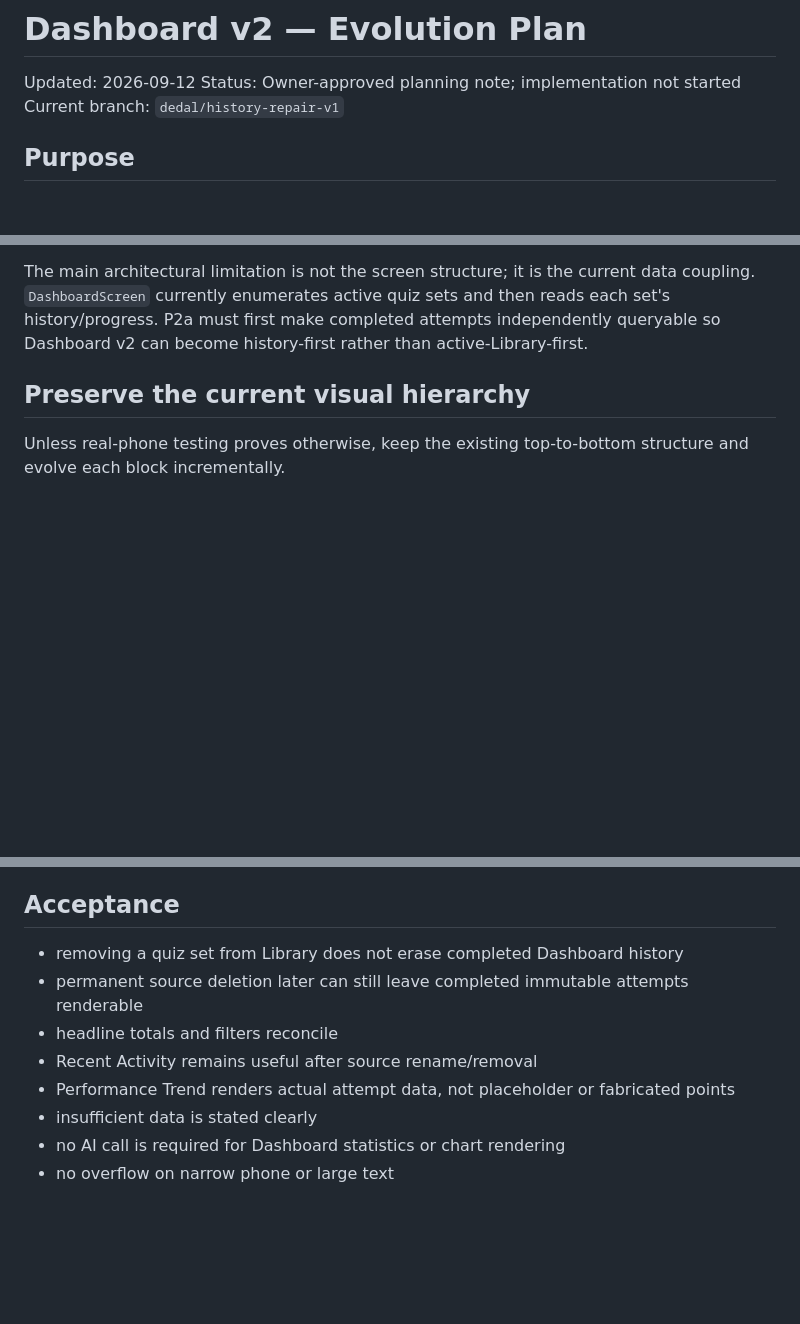
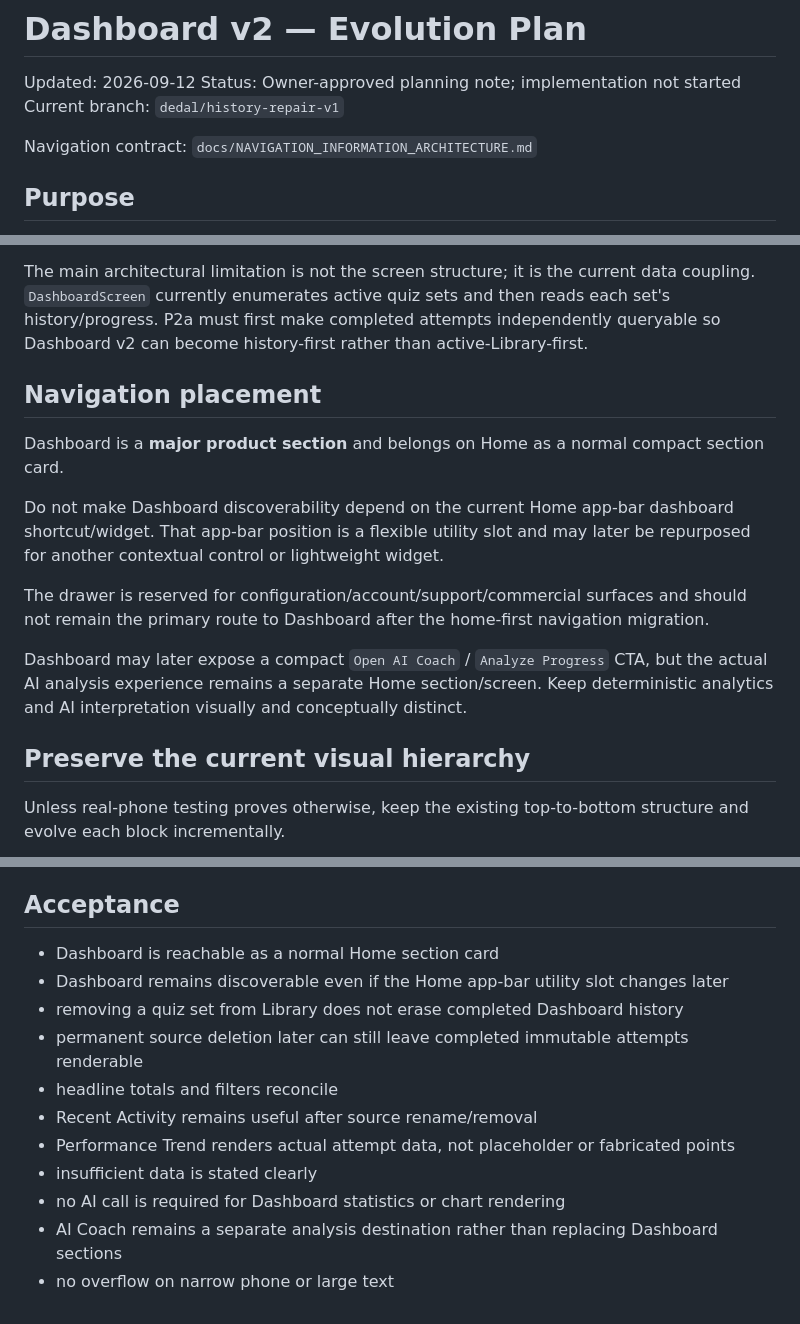
Before and after one commit to Ye-Shwethway/MCQ-Quizzer, a Markdown page: docs/DASHBOARD_V2_IMPLEMENTATION_PLAN.md, 3 parts joined by grey strips. Rendered like a GitHub page; blank space fills up the shorter version.

Commit message:
docs: align dashboard with home-first navigation

```diff
--- a/docs/DASHBOARD_V2_IMPLEMENTATION_PLAN.md
+++ b/docs/DASHBOARD_V2_IMPLEMENTATION_PLAN.md
@@ -3,6 +3,9 @@
 Updated: 2026-09-12
 Status: Owner-approved planning note; implementation not started
 Current branch: `dedal/history-repair-v1`
+
+Navigation contract:
+`docs/NAVIGATION_INFORMATION_ARCHITECTURE.md`
 
 ## Purpose
 
@@ -16,6 +19,16 @@ Current sections already provide a strong base:
 - Performance Trend placeholder
 
 The main architectural limitation is not the screen structure; it is the current data coupling. `DashboardScreen` currently enumerates active quiz sets and then reads each set's history/progress. P2a must first make completed attempts independently queryable so Dashboard v2 can become history-first rather than active-Library-first.
+
+## Navigation placement
+
+Dashboard is a **major product section** and belongs on Home as a normal compact section card.
+
+Do not make Dashboard discoverability depend on the current Home app-bar dashboard shortcut/widget. That app-bar position is a flexible utility slot and may later be repurposed for another contextual control or lightweight widget.
+
+The drawer is reserved for configuration/account/support/commercial surfaces and should not remain the primary route to Dashboard after the home-first navigation migration.
+
+Dashboard may later expose a compact `Open AI Coach` / `Analyze Progress` CTA, but the actual AI analysis experience remains a separate Home section/screen. Keep deterministic analytics and AI interpretation visually and conceptually distinct.
 
 ## Preserve the current visual hierarchy
 
@@ -171,6 +184,8 @@ After P4 per-question signals are available:
 
 ## Acceptance
 
+- Dashboard is reachable as a normal Home section card
+- Dashboard remains discoverable even if the Home app-bar utility slot changes later
 - removing a quiz set from Library does not erase completed Dashboard history
 - permanent source deletion later can still leave completed immutable attempts renderable
 - headline totals and filters reconcile
@@ -178,4 +193,5 @@ After P4 per-question signals are available:
 - Performance Trend renders actual attempt data, not placeholder or fabricated points
 - insufficient data is stated clearly
 - no AI call is required for Dashboard statistics or chart rendering
+- AI Coach remains a separate analysis destination rather than replacing Dashboard sections
 - no overflow on narrow phone or large text
```
